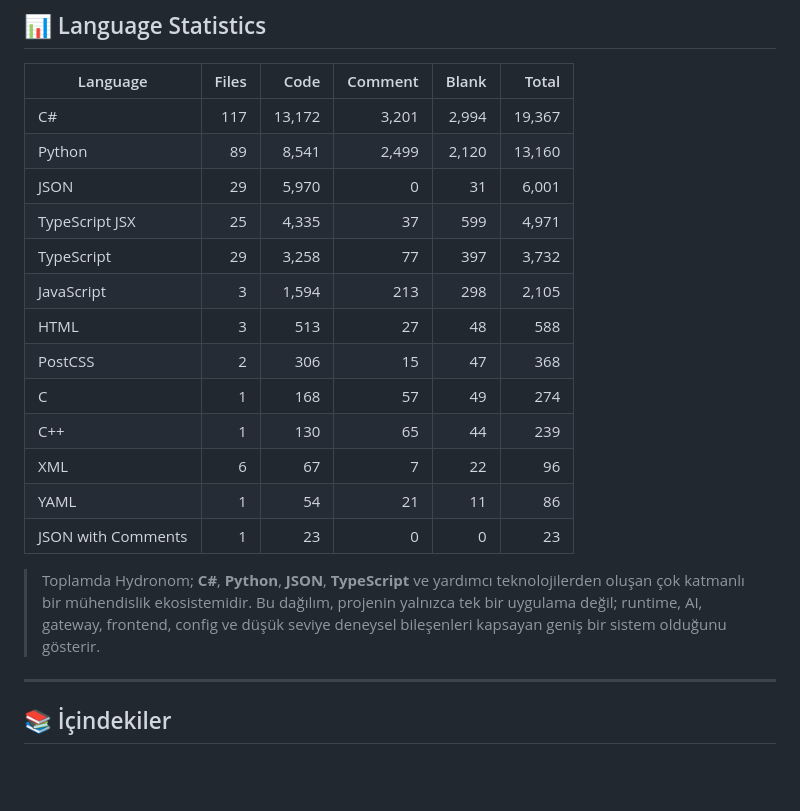
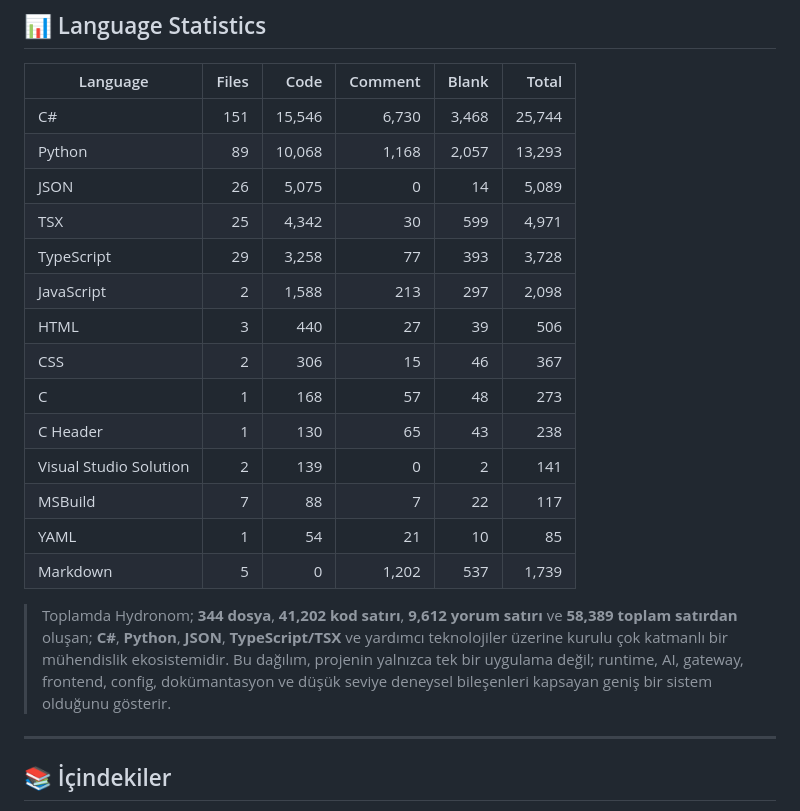
Before and after one commit to TunahanDso/Hydronom, a Markdown page: README.md, the part around the change. Rendered like a GitHub page; blank space fills up the shorter version.

```diff
--- a/README.md
+++ b/README.md
@@ -17,22 +17,22 @@ Bu repo, o yapının yaşayan çekirdeğini temsil eder. ⚓
 
 | Language | Files | Code | Comment | Blank | Total |
 |---|---:|---:|---:|---:|---:|
-| C# | 117 | 13,172 | 3,201 | 2,994 | 19,367 |
-| Python | 89 | 8,541 | 2,499 | 2,120 | 13,160 |
-| JSON | 29 | 5,970 | 0 | 31 | 6,001 |
-| TypeScript JSX | 25 | 4,335 | 37 | 599 | 4,971 |
-| TypeScript | 29 | 3,258 | 77 | 397 | 3,732 |
-| JavaScript | 3 | 1,594 | 213 | 298 | 2,105 |
-| HTML | 3 | 513 | 27 | 48 | 588 |
-| PostCSS | 2 | 306 | 15 | 47 | 368 |
-| C | 1 | 168 | 57 | 49 | 274 |
-| C++ | 1 | 130 | 65 | 44 | 239 |
-| XML | 6 | 67 | 7 | 22 | 96 |
-| YAML | 1 | 54 | 21 | 11 | 86 |
-| JSON with Comments | 1 | 23 | 0 | 0 | 23 |
+| C# | 151 | 15,546 | 6,730 | 3,468 | 25,744 |
+| Python | 89 | 10,068 | 1,168 | 2,057 | 13,293 |
+| JSON | 26 | 5,075 | 0 | 14 | 5,089 |
+| TSX | 25 | 4,342 | 30 | 599 | 4,971 |
+| TypeScript | 29 | 3,258 | 77 | 393 | 3,728 |
+| JavaScript | 2 | 1,588 | 213 | 297 | 2,098 |
+| HTML | 3 | 440 | 27 | 39 | 506 |
+| CSS | 2 | 306 | 15 | 46 | 367 |
+| C | 1 | 168 | 57 | 48 | 273 |
+| C Header | 1 | 130 | 65 | 43 | 238 |
+| Visual Studio Solution | 2 | 139 | 0 | 2 | 141 |
+| MSBuild | 7 | 88 | 7 | 22 | 117 |
+| YAML | 1 | 54 | 21 | 10 | 85 |
+| Markdown | 5 | 0 | 1,202 | 537 | 1,739 |
 
-> Toplamda Hydronom; **C#**, **Python**, **JSON**, **TypeScript** ve yardımcı teknolojilerden oluşan çok katmanlı bir mühendislik ekosistemidir. Bu dağılım, projenin yalnızca tek bir uygulama değil; runtime, AI, gateway, frontend, config ve düşük seviye deneysel bileşenleri kapsayan geniş bir sistem olduğunu gösterir.
-
+> Toplamda Hydronom; **344 dosya**, **41,202 kod satırı**, **9,612 yorum satırı** ve **58,389 toplam satırdan** oluşan; **C#**, **Python**, **JSON**, **TypeScript/TSX** ve yardımcı teknolojiler üzerine kurulu çok katmanlı bir mühendislik ekosistemidir. Bu dağılım, projenin yalnızca tek bir uygulama değil; runtime, AI, gateway, frontend, config, dokümantasyon ve düşük seviye deneysel bileşenleri kapsayan geniş bir sistem olduğunu gösterir.
 
 ---
 
```
